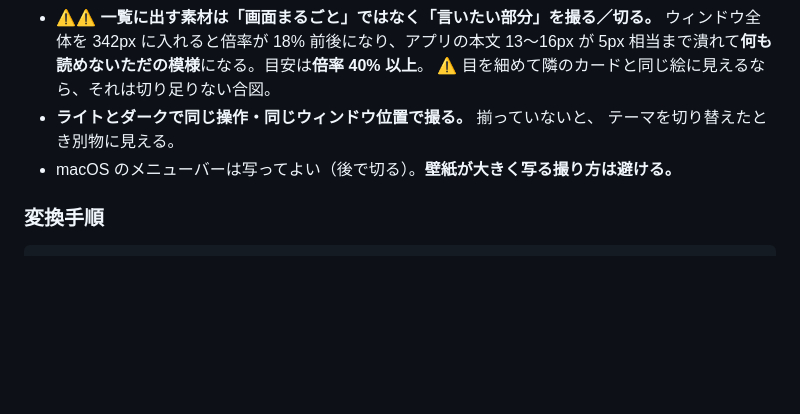
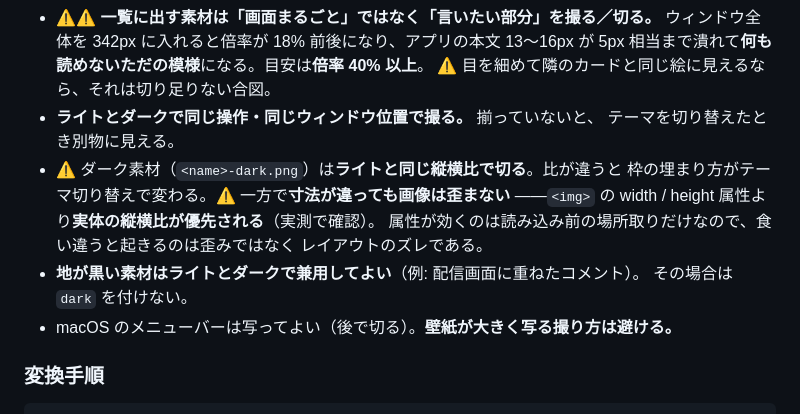
Before and after one commit to satoh23/StreamDock-lp, a Markdown page: README.md, the part around the change. GitHub-like rendering; blank space fills up the shorter version.

Commit message:
docs:ダーク素材の決まりを README に追記
⚠ ライトと同じ縦横比で切ること（比が違うと枠の埋まり方がテーマ切り替えで
変わる）。⚠ ただし寸法が食い違っても画像は歪まない——width / height 属性より
実体の縦横比が優先されるのを実測で確認した（属性 400x400・実体 400x100 の
img は 400x100 で描画される）。食い違うと起きるのは歪みではなく場所取りのズレ。

地が黒い素材は 1 枚で兼用してよいことも書いた。

Co-Authored-By: Claude Opus 5 <noreply@anthropic.com>

```diff
--- a/README.md
+++ b/README.md
@@ -163,6 +163,13 @@ GIF は 256 色しか使えないため、解像度を上げると急激に太
   ⚠ 目を細めて隣のカードと同じ絵に見えるなら、それは切り足りない合図。
 - **ライトとダークで同じ操作・同じウィンドウ位置で撮る。** 揃っていないと、
   テーマを切り替えたとき別物に見える。
+- ⚠ ダーク素材（`<name>-dark.png`）は**ライトと同じ縦横比で切る**。比が違うと
+  枠の埋まり方がテーマ切り替えで変わる。⚠ 一方で**寸法が違っても画像は歪まない**
+  ——`<img>` の width / height 属性より**実体の縦横比が優先される**（実測で確認）。
+  属性が効くのは読み込み前の場所取りだけなので、食い違うと起きるのは歪みではなく
+  レイアウトのズレである。
+- **地が黒い素材はライトとダークで兼用してよい**（例: 配信画面に重ねたコメント）。
+  その場合は `dark` を付けない。
 - macOS のメニューバーは写ってよい（後で切る）。**壁紙が大きく写る撮り方は避ける。**
 
 ### 変換手順
```
